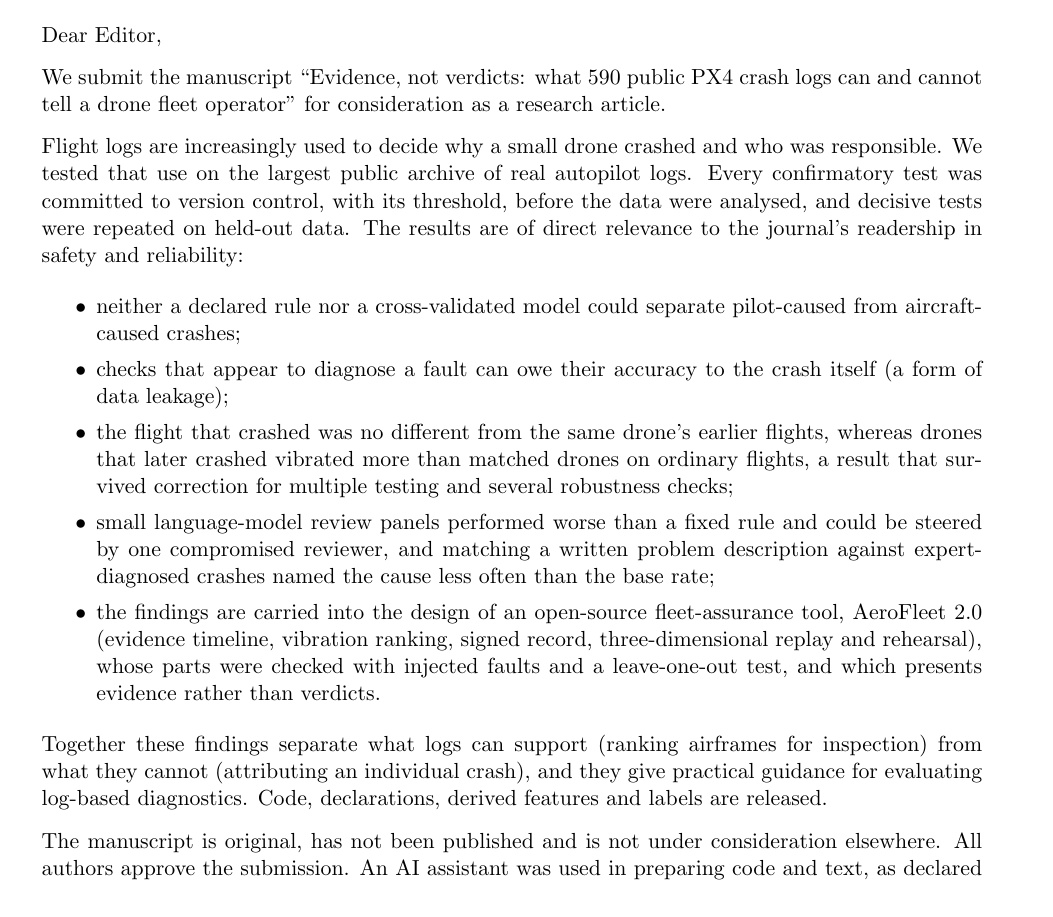
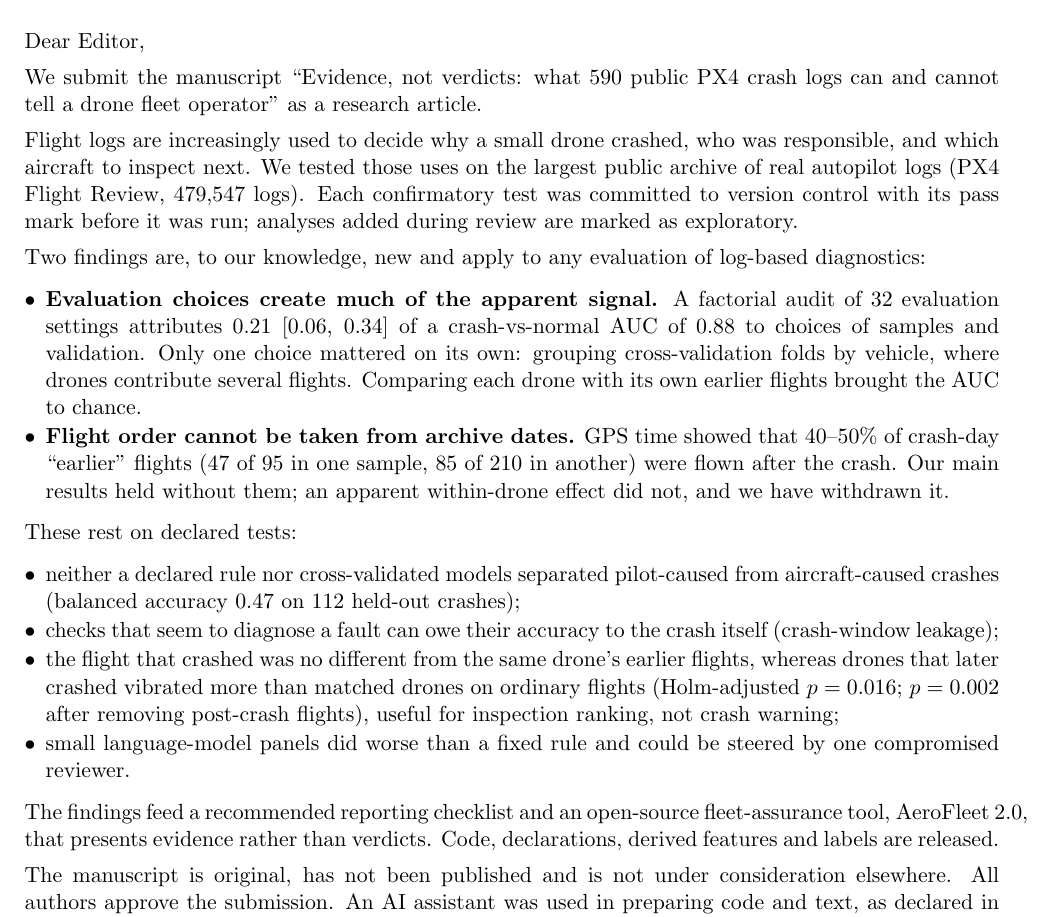
Before and after one commit to AdityaPathare46/aerofleet, a LaTeX letter (docs/paper/latex/cover_letter.tex): part of page 1 of 2 before the commit and part of the page after it, cut so that both start at the same text. Compiled offline with pdfLaTeX.

Commit message:
Cover letter: lead with the factorial audit and the GPS flight-order finding
Rewritten around the two new findings (evaluation choices account for 0.21
of the crash-vs-normal AUC; 40-50% of crash-day "earlier" flights were
flown after the crash), followed by the declared tests. Review-added
analyses described as exploratory rather than pre-declared. Kept to one
page. Cover letter PDF and Overleaf zip rebuilt.

Co-Authored-By: Claude Opus 5.5 <noreply@anthropic.com>

```diff
--- a/docs/paper/latex/cover_letter.tex
+++ b/docs/paper/latex/cover_letter.tex
@@ -5,29 +7,39 @@
 \begin{document}
 \begin{letter}{The Editor-in-Chief\\ Reliability Engineering \& System Safety}
 \opening{Dear Editor,}
+\setlength{\parskip}{0.4em}
 
-We submit the manuscript ``Evidence, not verdicts: what 590 public PX4 crash logs can and cannot tell a drone fleet operator'' for consideration as a research article.
+We submit the manuscript ``Evidence, not verdicts: what 590 public PX4 crash logs can and cannot tell a drone fleet operator'' as a research article.
 
-Flight logs are increasingly used to decide why a small drone crashed and who was responsible. We tested that use on
-the largest public archive of real autopilot logs. Every confirmatory test was committed to version control, with its
-threshold, before the data were analysed, and decisive tests were repeated on held-out data. The results are of direct
-relevance to the journal's readership in safety and reliability:
+Flight logs are increasingly used to decide why a small drone crashed, who was responsible, and which aircraft to
+inspect next. We tested those uses on the largest public archive of real autopilot logs (PX4 Flight Review, 479,547
+logs). Each confirmatory test was committed to version control with its pass mark before it was run;
+analyses added during review are marked as exploratory.
+
+Two findings are, to our knowledge, new and apply to any evaluation of log-based diagnostics:
 \begin{itemize}
-\item neither a declared rule nor a cross-validated model could separate pilot-caused from aircraft-caused crashes;
-\item checks that appear to diagnose a fault can owe their accuracy to the crash itself (a form of data leakage);
+\item \textbf{Evaluation choices create much of the apparent signal.} A factorial audit of 32 evaluation settings
+attributes 0.21 [0.06, 0.34] of a crash-vs-normal AUC of 0.88 to choices of samples and
+validation. Only one choice mattered on its own: grouping
+cross-validation folds by vehicle, where drones contribute several flights. Comparing each drone with its own earlier flights brought the AUC to
+chance.
+\item \textbf{Flight order cannot be taken from archive dates.} GPS time showed that 40--50\% of crash-day
+``earlier'' flights (47 of 95 in one sample, 85 of 210 in another) were flown after the crash. Our main results
+held without them; an apparent within-drone effect did not, and we have withdrawn it.
+\end{itemize}
+These rest on declared tests:
+\begin{itemize}
+\item neither a declared rule nor cross-validated models separated pilot-caused from aircraft-caused crashes
+(balanced accuracy 0.47 on 112 held-out crashes);
+\item checks that seem to diagnose a fault can owe their accuracy to the crash itself (crash-window leakage);
 \item the flight that crashed was no different from the same drone's earlier flights, whereas drones that later
-crashed vibrated more than matched drones on ordinary flights, a result that survived correction for multiple testing
-and several robustness checks;
-\item small language-model review panels performed worse than a fixed rule and could be steered by one compromised
-reviewer, and matching a written problem description against expert-diagnosed crashes named the cause less often
-than the base rate;
-\item the findings are carried into the design of an open-source fleet-assurance tool, AeroFleet~2.0 (evidence timeline, vibration
-ranking, signed record, three-dimensional replay and rehearsal), whose parts were checked with injected faults and a
-leave-one-out test, and which presents evidence rather than verdicts.
+crashed vibrated more than matched drones on ordinary flights (Holm-adjusted $p=0.016$; $p=0.002$ after removing
+post-crash flights), useful for inspection ranking, not crash warning;
+\item small language-model panels did worse than a fixed rule and could be steered by one compromised
+reviewer.
 \end{itemize}
-Together these findings separate what logs can support (ranking airframes for inspection) from what they cannot
-(attributing an individual crash), and they give practical guidance for evaluating log-based diagnostics. Code,
-declarations, derived features and labels are released.
+The findings feed a recommended reporting checklist and an open-source fleet-assurance tool, AeroFleet~2.0, that
+presents evidence rather than verdicts. Code, declarations, derived features and labels are released.
 
 The manuscript is original, has not been published and is not under consideration elsewhere. All authors approve the
 submission. An AI assistant was used in preparing code and text, as declared in the manuscript.
```
Also changed, not shown: docs/paper/submission/cover_letter.pdf, docs/paper/latex/cover_letter.tex (4 more changed lines), 1 other file.
